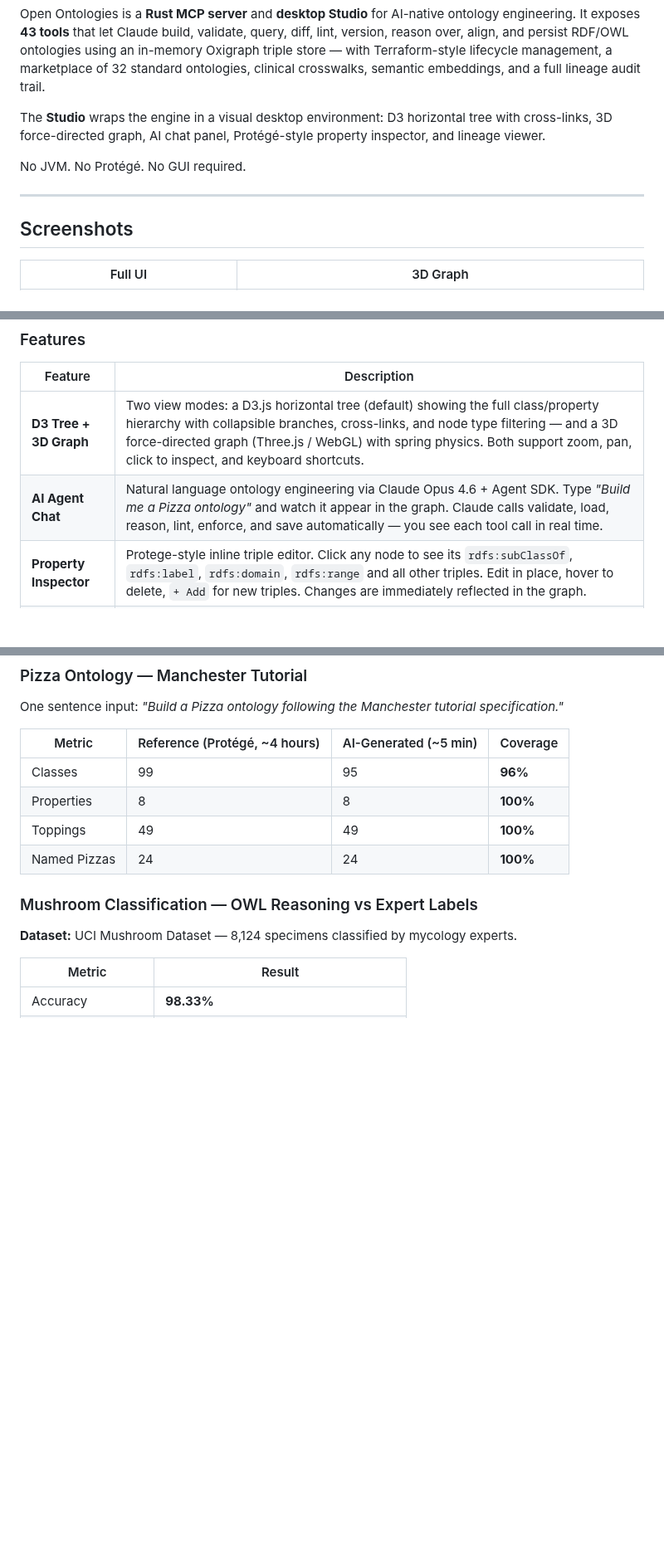
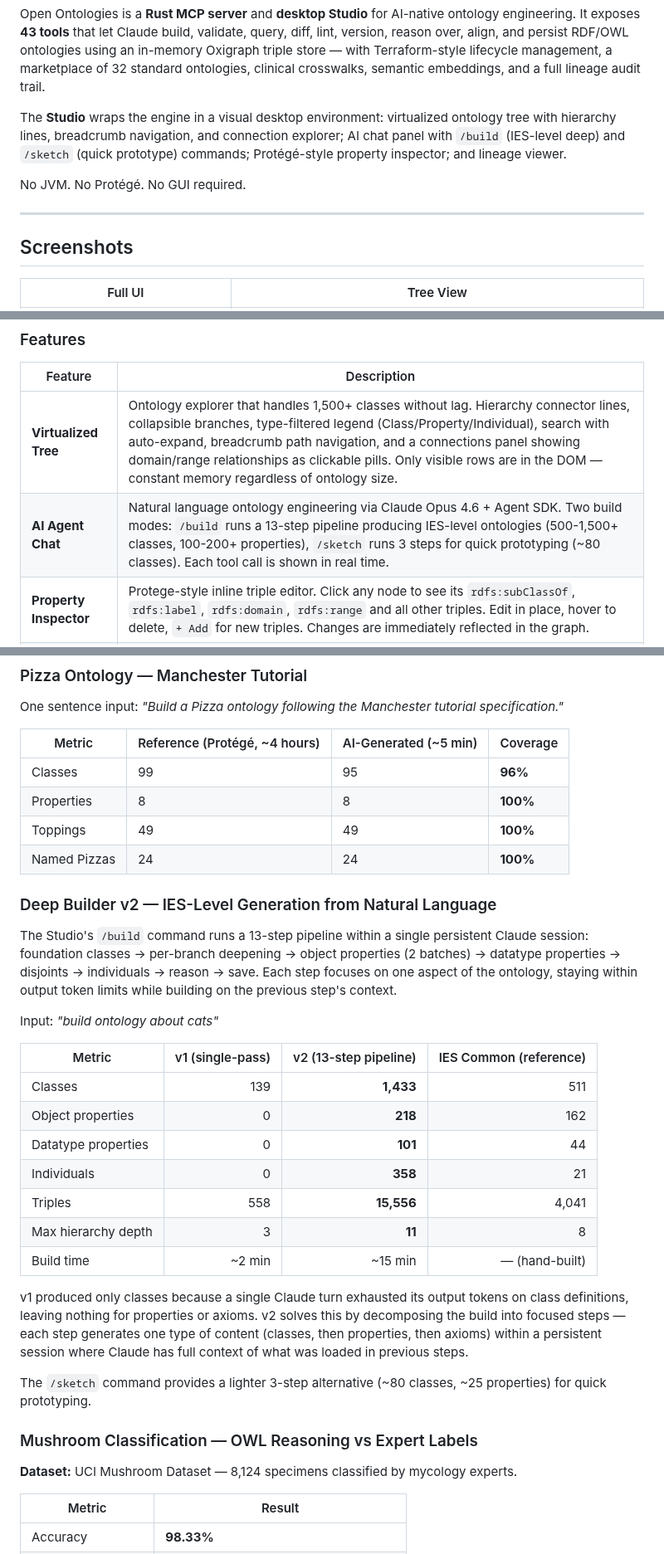
Before and after one commit to fabio-rovai/open-ontologies, a Markdown page: README.md, 3 parts joined by grey strips. Shown at 83% size. GitHub-like rendering; blank space fills up the shorter version.

Commit message:
docs: v2 deep builder benchmark, virtualized tree, remove 3D references
Added Deep Builder v2 benchmark showing 13-step pipeline producing
1,433 classes, 218 properties, 358 individuals from "build ontology
about cats" — exceeding IES Common on every metric. Includes v1 vs v2
comparison table explaining the single-pass token limit problem and
multi-step session solution.

Updated all README references: removed 3D graph/WebGL/D3.js mentions
(replaced with virtualized DOM tree), updated Studio description,
features table, architecture diagram, stack table, and screenshot
captions. Fixed "Protege meets 3D game engine" tagline.

Co-Authored-By: Claude Opus 4.6 (1M context) <noreply@anthropic.com>

```diff
--- a/README.md
+++ b/README.md
@@ -33,7 +33,7 @@
 
 Open Ontologies is a **Rust MCP server** and **desktop Studio** for AI-native ontology engineering. It exposes **43 tools** that let Claude build, validate, query, diff, lint, version, reason over, align, and persist RDF/OWL ontologies using an in-memory Oxigraph triple store — with Terraform-style lifecycle management, a marketplace of 32 standard ontologies, clinical crosswalks, semantic embeddings, and a full lineage audit trail.
 
-The **Studio** wraps the engine in a visual desktop environment: D3 horizontal tree with cross-links, 3D force-directed graph, AI chat panel, Protégé-style property inspector, and lineage viewer.
+The **Studio** wraps the engine in a visual desktop environment: virtualized ontology tree with hierarchy lines, breadcrumb navigation, and connection explorer; AI chat panel with `/build` (IES-level deep) and `/sketch` (quick prototype) commands; Protégé-style property inspector; and lineage viewer.
 
 No JVM. No Protégé. No GUI required.
 
@@ -41,5 +41,5 @@ No JVM. No Protégé. No GUI required.
 
 ## Screenshots
 
-| Full UI | 3D Graph |
+| Full UI | Tree View |
 |---|---|
@@ -211,8 +211,8 @@ The first launch compiles the Tauri shell (~2 min). Subsequent launches start in
 
 | Feature | Description |
 | --- | --- |
-| **D3 Tree + 3D Graph** | Two view modes: a D3.js horizontal tree (default) showing the full class/property hierarchy with collapsible branches, cross-links, and node type filtering — and a 3D force-directed graph (Three.js / WebGL) with spring physics. Both support zoom, pan, click to inspect, and keyboard shortcuts. |
-| **AI Agent Chat** | Natural language ontology engineering via Claude Opus 4.6 + Agent SDK. Type *"Build me a Pizza ontology"* and watch it appear in the graph. Claude calls validate, load, reason, lint, enforce, and save automatically — you see each tool call in real time. |
+| **Virtualized Tree** | Ontology explorer that handles 1,500+ classes without lag. Hierarchy connector lines, collapsible branches, type-filtered legend (Class/Property/Individual), search with auto-expand, breadcrumb path navigation, and a connections panel showing domain/range relationships as clickable pills. Only visible rows are in the DOM — constant memory regardless of ontology size. |
+| **AI Agent Chat** | Natural language ontology engineering via Claude Opus 4.6 + Agent SDK. Two build modes: `/build` runs a 13-step pipeline producing IES-level ontologies (500-1,500+ classes, 100-200+ properties), `/sketch` runs 3 steps for quick prototyping (~80 classes). Each tool call is shown in real time. |
 | **Property Inspector** | Protege-style inline triple editor. Click any node to see its `rdfs:subClassOf`, `rdfs:label`, `rdfs:domain`, `rdfs:range` and all other triples. Edit in place, hover to delete, `+ Add` for new triples. Changes are immediately reflected in the graph. |
 | **Lineage Panel** | Full audit trail from SQLite: every plan, apply, enforce, drift, monitor, and align event, grouped by session with timestamps. See exactly what Claude did and in what order. |
 | **Named Save** | `⌘S` to save as `~/.open-ontologies/<name>.ttl`. Auto-saves to `studio-live.ttl` after every mutation so you never lose work. |
@@ -255,6 +255,26 @@ One sentence input: *"Build a Pizza ontology following the Manchester tutorial s
 | Properties | 8 | 8 | **100%** |
 | Toppings | 49 | 49 | **100%** |
 | Named Pizzas | 24 | 24 | **100%** |
+
+### Deep Builder v2 — IES-Level Generation from Natural Language
+
+The Studio's `/build` command runs a 13-step pipeline within a single persistent Claude session: foundation classes → per-branch deepening → object properties (2 batches) → datatype properties → disjoints → individuals → reason → save. Each step focuses on one aspect of the ontology, staying within output token limits while building on the previous step's context.
+
+Input: *"build ontology about cats"*
+
+| Metric | v1 (single-pass) | v2 (13-step pipeline) | IES Common (reference) |
+| --- | ---: | ---: | ---: |
+| Classes | 139 | **1,433** | 511 |
+| Object properties | 0 | **218** | 162 |
+| Datatype properties | 0 | **101** | 44 |
+| Individuals | 0 | **358** | 21 |
+| Triples | 558 | **15,556** | 4,041 |
+| Max hierarchy depth | 3 | **11** | 8 |
+| Build time | ~2 min | ~15 min | — (hand-built) |
+
+v1 produced only classes because a single Claude turn exhausted its output tokens on class definitions, leaving nothing for properties or axioms. v2 solves this by decomposing the build into focused steps — each step generates one type of content (classes, then properties, then axioms) within a persistent session where Claude has full context of what was loaded in previous steps.
+
+The `/sketch` command provides a lighter 3-step alternative (~80 classes, ~25 properties) for quick prototyping.
 
 ### Mushroom Classification — OWL Reasoning vs Expert Labels
 
```
Also changed, not shown: other parts of README.md (+7 -7 lines).
